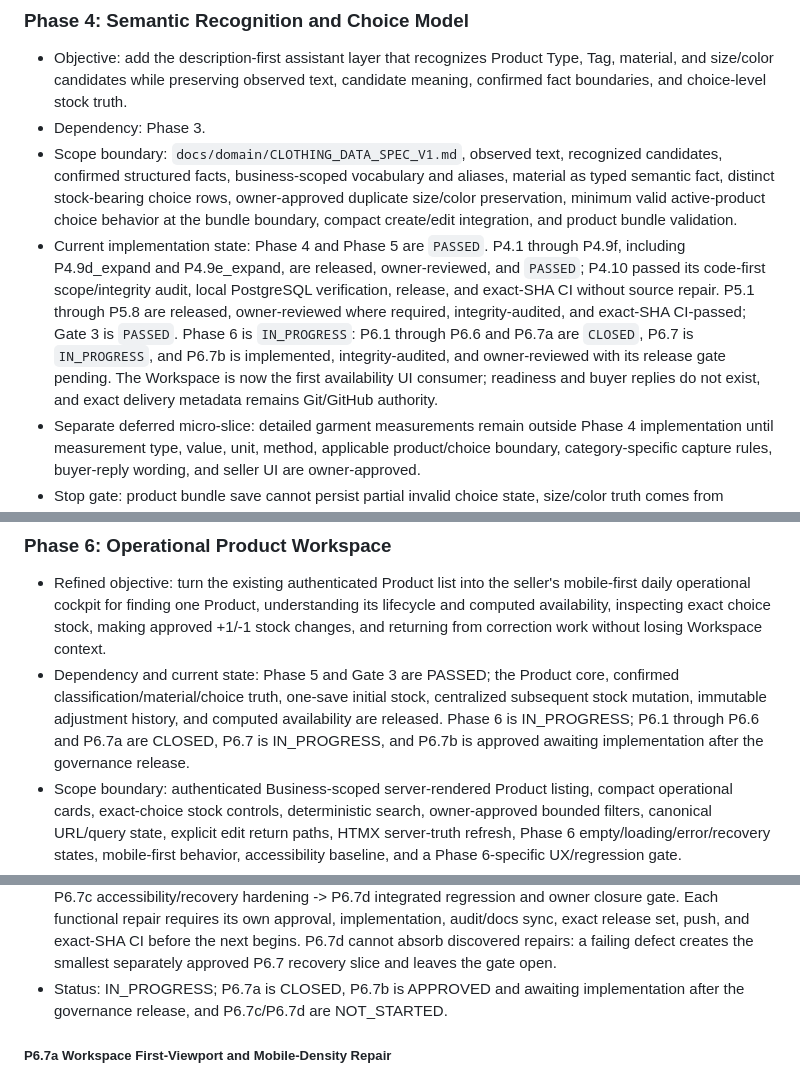
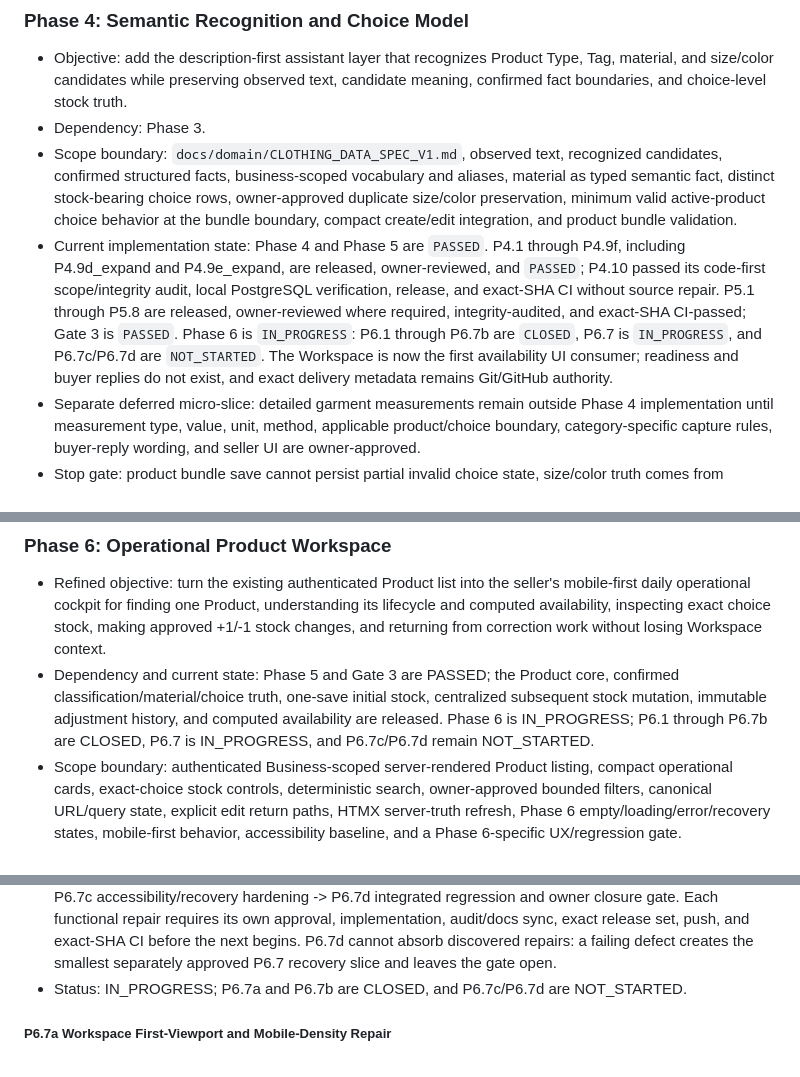
Before and after one commit to OSINTmedia/facebook_ERP, a Markdown page: BUILD_PLAN.md, 3 parts joined by grey strips. Drawn GitHub-style.

Commit message:
docs: sync P6.7b closure status

```diff
--- a/BUILD_PLAN.md
+++ b/BUILD_PLAN.md
@@ -467,7 +467,7 @@ Avoid libraries that depend on:
 - Objective: add the description-first assistant layer that recognizes Product Type, Tag, material, and size/color candidates while preserving observed text, candidate meaning, confirmed fact boundaries, and choice-level stock truth.
 - Dependency: Phase 3.
 - Scope boundary: `docs/domain/CLOTHING_DATA_SPEC_V1.md`, observed text, recognized candidates, confirmed structured facts, business-scoped vocabulary and aliases, material as typed semantic fact, distinct stock-bearing choice rows, owner-approved duplicate size/color preservation, minimum valid active-product choice behavior at the bundle boundary, compact create/edit integration, and product bundle validation.
-- Current implementation state: Phase 4 and Phase 5 are `PASSED`. P4.1 through P4.9f, including P4.9d_expand and P4.9e_expand, are released, owner-reviewed, and `PASSED`; P4.10 passed its code-first scope/integrity audit, local PostgreSQL verification, release, and exact-SHA CI without source repair. P5.1 through P5.8 are released, owner-reviewed where required, integrity-audited, and exact-SHA CI-passed; Gate 3 is `PASSED`. Phase 6 is `IN_PROGRESS`: P6.1 through P6.6 and P6.7a are `CLOSED`, P6.7 is `IN_PROGRESS`, and P6.7b is implemented, integrity-audited, and owner-reviewed with its release gate pending. The Workspace is now the first availability UI consumer; readiness and buyer replies do not exist, and exact delivery metadata remains Git/GitHub authority.
+- Current implementation state: Phase 4 and Phase 5 are `PASSED`. P4.1 through P4.9f, including P4.9d_expand and P4.9e_expand, are released, owner-reviewed, and `PASSED`; P4.10 passed its code-first scope/integrity audit, local PostgreSQL verification, release, and exact-SHA CI without source repair. P5.1 through P5.8 are released, owner-reviewed where required, integrity-audited, and exact-SHA CI-passed; Gate 3 is `PASSED`. Phase 6 is `IN_PROGRESS`: P6.1 through P6.7b are `CLOSED`, P6.7 is `IN_PROGRESS`, and P6.7c/P6.7d are `NOT_STARTED`. The Workspace is now the first availability UI consumer; readiness and buyer replies do not exist, and exact delivery metadata remains Git/GitHub authority.
 - Separate deferred micro-slice: detailed garment measurements remain outside Phase 4 implementation until measurement type, value, unit, method, applicable product/choice boundary, category-specific capture rules, buyer-reply wording, and seller UI are owner-approved.
 - Stop gate: product bundle save cannot persist partial invalid choice state, size/color truth comes from confirmed choices, and buyer replies consume confirmed facts only.
 
@@ -890,7 +890,7 @@ Avoid libraries that depend on:
 ### Phase 6: Operational Product Workspace
 
 - Refined objective: turn the existing authenticated Product list into the seller's mobile-first daily operational cockpit for finding one Product, understanding its lifecycle and computed availability, inspecting exact choice stock, making approved +1/-1 stock changes, and returning from correction work without losing Workspace context.
-- Dependency and current state: Phase 5 and Gate 3 are PASSED; the Product core, confirmed classification/material/choice truth, one-save initial stock, centralized subsequent stock mutation, immutable adjustment history, and computed availability are released. Phase 6 is IN_PROGRESS; P6.1 through P6.6 and P6.7a are CLOSED, P6.7 is IN_PROGRESS, and P6.7b is approved awaiting implementation after the governance release.
+- Dependency and current state: Phase 5 and Gate 3 are PASSED; the Product core, confirmed classification/material/choice truth, one-save initial stock, centralized subsequent stock mutation, immutable adjustment history, and computed availability are released. Phase 6 is IN_PROGRESS; P6.1 through P6.7b are CLOSED, P6.7 is IN_PROGRESS, and P6.7c/P6.7d remain NOT_STARTED.
 - Scope boundary: authenticated Business-scoped server-rendered Product listing, compact operational cards, exact-choice stock controls, deterministic search, owner-approved bounded filters, canonical URL/query state, explicit edit return paths, HTMX server-truth refresh, Phase 6 empty/loading/error/recovery states, mobile-first behavior, accessibility baseline, and a Phase 6-specific UX/regression gate.
 - Source-of-truth boundary: Product lifecycle remains stored and separate from computed availability; ProductChoice remains the quantity owner; duplicate same-size/color choices remain distinct identities; all subsequent quantity writes continue through the released Phase 5 inventory route and mutation service; no client state may own quantity, availability, lifecycle, Business scope, or confirmed facts.
 - Cross-phase firewall: no Dashboard or attention queue, readiness, buyer-question coverage, ready reply, Product Detail dependency, clone, archive/restore, direct stock set, arbitrary quantity mutation, reason codes, bulk stock editing, Product relations, measurements, fit guidance, media expansion, analytics, public buyer behavior, chatbot, LLM interpretation, orders, reservations, payments, or delivery.
@@ -1113,7 +1113,7 @@ Avoid libraries that depend on:
 - Rollback/recovery note: revert only the failing Phase 6 audit repair or added regression assertion with evidence; never roll back released Phase 5 facts or broaden into another phase to make the gate pass.
 - Stop gate relation: this is the Phase 6 completion gate. Passing it permits Phase 7 planning, but Gate 4 remains open because it spans later UX-relevant phases and the Phase 9 stabilization gate.
 - Controlled execution order: P6.7a first-viewport/mobile repair -> P6.7b canonical return-path hardening -> P6.7c accessibility/recovery hardening -> P6.7d integrated regression and owner closure gate. Each functional repair requires its own approval, implementation, audit/docs sync, exact release set, push, and exact-SHA CI before the next begins. P6.7d cannot absorb discovered repairs: a failing defect creates the smallest separately approved P6.7 recovery slice and leaves the gate open.
-- Status: IN_PROGRESS; P6.7a is CLOSED, P6.7b is APPROVED and awaiting implementation after the governance release, and P6.7c/P6.7d are NOT_STARTED.
+- Status: IN_PROGRESS; P6.7a and P6.7b are CLOSED, and P6.7c/P6.7d are NOT_STARTED.
 
 ##### P6.7a Workspace First-Viewport and Mobile-Density Repair
 
```
Also changed, not shown: other parts of BUILD_PLAN.md (+1 -1 lines), changelog_checkpoint.md (+5 -5 lines).
